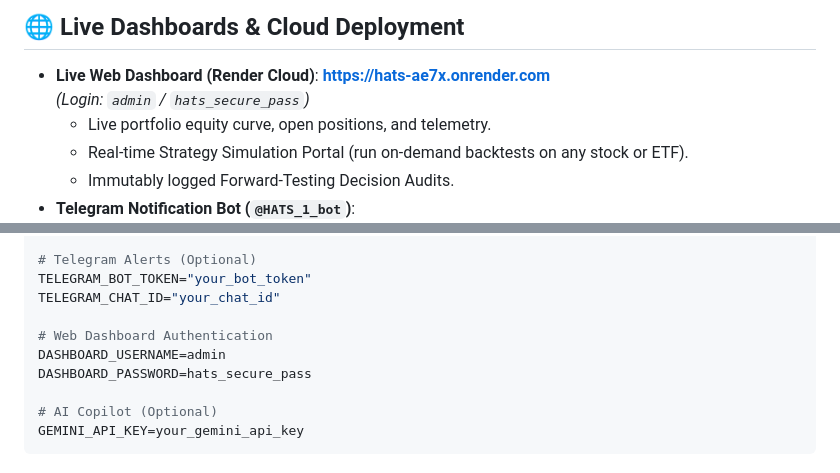
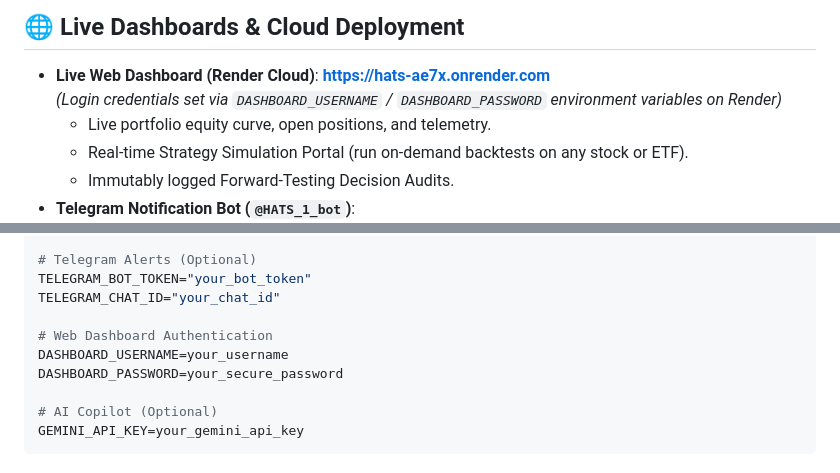
Before and after one commit to Alokkr00/HATS-Trading-Engine, a Markdown page: README.md, 2 parts joined by grey strips. Rendered like a GitHub page.

Commit message:
security: remove hardcoded dashboard credentials from README

```diff
--- a/README.md
+++ b/README.md
@@ -151,7 +151,7 @@ H.A.T.S includes a multi-agent quantitative research copilot built on **LangGrap
 ## 🌐 Live Dashboards & Cloud Deployment
 
 * **Live Web Dashboard (Render Cloud)**: **[https://hats-ae7x.onrender.com](https://hats-ae7x.onrender.com)**
-  *(Login: `admin` / `hats_secure_pass`)*
+  *(Login credentials set via `DASHBOARD_USERNAME` / `DASHBOARD_PASSWORD` environment variables on Render)*
   * Live portfolio equity curve, open positions, and telemetry.
   * Real-time Strategy Simulation Portal (run on-demand backtests on any stock or ETF).
   * Immutably logged Forward-Testing Decision Audits.
@@ -196,8 +196,8 @@ TELEGRAM_BOT_TOKEN="your_bot_token"
 TELEGRAM_CHAT_ID="your_chat_id"
 
 # Web Dashboard Authentication
-DASHBOARD_USERNAME=admin
-DASHBOARD_PASSWORD=hats_secure_pass
+DASHBOARD_USERNAME=your_username
+DASHBOARD_PASSWORD=your_secure_password
 
 # AI Copilot (Optional)
 GEMINI_API_KEY=your_gemini_api_key
```
